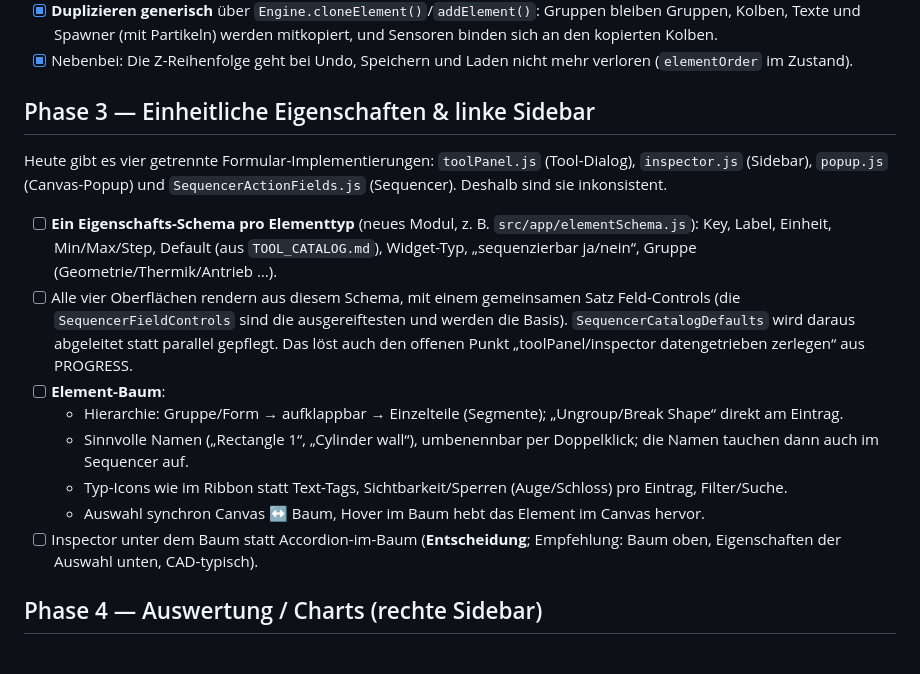
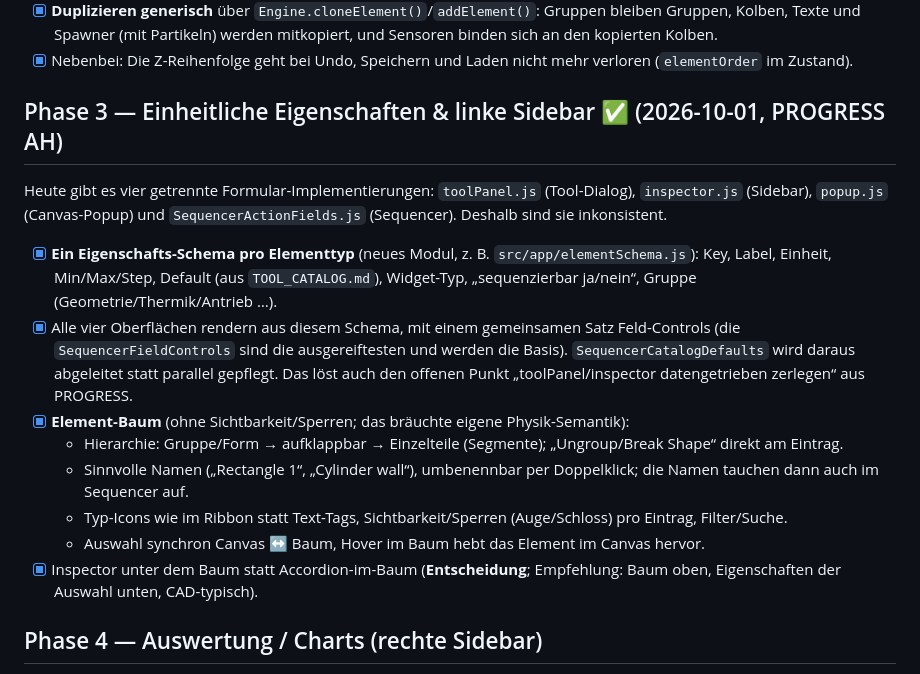
Before and after one commit to OttoElle/Thermo-Sandbox, a Markdown page: UI_POLISH_PLAN.md, the part around one of its changes. Drawn GitHub-style.

```diff
--- a/UI_POLISH_PLAN.md
+++ b/UI_POLISH_PLAN.md
@@ -68,18 +68,18 @@ Querschnitt für alle Phasen: dieselben Design-Tokens (`css/variables.css`), ein
 - [x] **Duplizieren generisch** über `Engine.cloneElement()`/`addElement()`: Gruppen bleiben Gruppen, Kolben, Texte und Spawner (mit Partikeln) werden mitkopiert, und Sensoren binden sich an den kopierten Kolben.
 - [x] Nebenbei: Die Z-Reihenfolge geht bei Undo, Speichern und Laden nicht mehr verloren (`elementOrder` im Zustand).
 
-## Phase 3 — Einheitliche Eigenschaften & linke Sidebar
+## Phase 3 — Einheitliche Eigenschaften & linke Sidebar ✅ (2026-10-01, PROGRESS AH)
 
 Heute gibt es vier getrennte Formular-Implementierungen: `toolPanel.js` (Tool-Dialog), `inspector.js` (Sidebar), `popup.js` (Canvas-Popup) und `SequencerActionFields.js` (Sequencer). Deshalb sind sie inkonsistent.
 
-- [ ] **Ein Eigenschafts-Schema pro Elementtyp** (neues Modul, z. B. `src/app/elementSchema.js`): Key, Label, Einheit, Min/Max/Step, Default (aus `TOOL_CATALOG.md`), Widget-Typ, „sequenzierbar ja/nein“, Gruppe (Geometrie/Thermik/Antrieb …).
-- [ ] Alle vier Oberflächen rendern aus diesem Schema, mit einem gemeinsamen Satz Feld-Controls (die `SequencerFieldControls` sind die ausgereiftesten und werden die Basis). `SequencerCatalogDefaults` wird daraus abgeleitet statt parallel gepflegt. Das löst auch den offenen Punkt „toolPanel/inspector datengetrieben zerlegen“ aus PROGRESS.
-- [ ] **Element-Baum**:
+- [x] **Ein Eigenschafts-Schema pro Elementtyp** (neues Modul, z. B. `src/app/elementSchema.js`): Key, Label, Einheit, Min/Max/Step, Default (aus `TOOL_CATALOG.md`), Widget-Typ, „sequenzierbar ja/nein“, Gruppe (Geometrie/Thermik/Antrieb …).
+- [x] Alle vier Oberflächen rendern aus diesem Schema, mit einem gemeinsamen Satz Feld-Controls (die `SequencerFieldControls` sind die ausgereiftesten und werden die Basis). `SequencerCatalogDefaults` wird daraus abgeleitet statt parallel gepflegt. Das löst auch den offenen Punkt „toolPanel/inspector datengetrieben zerlegen“ aus PROGRESS.
+- [x] **Element-Baum** (ohne Sichtbarkeit/Sperren; das bräuchte eigene Physik-Semantik):
   - Hierarchie: Gruppe/Form → aufklappbar → Einzelteile (Segmente); „Ungroup/Break Shape“ direkt am Eintrag.
   - Sinnvolle Namen („Rectangle 1“, „Cylinder wall“), umbenennbar per Doppelklick; die Namen tauchen dann auch im Sequencer auf.
   - Typ-Icons wie im Ribbon statt Text-Tags, Sichtbarkeit/Sperren (Auge/Schloss) pro Eintrag, Filter/Suche.
   - Auswahl synchron Canvas ↔ Baum, Hover im Baum hebt das Element im Canvas hervor.
-- [ ] Inspector unter dem Baum statt Accordion-im-Baum (**Entscheidung**; Empfehlung: Baum oben, Eigenschaften der Auswahl unten, CAD-typisch).
+- [x] Inspector unter dem Baum statt Accordion-im-Baum (**Entscheidung**; Empfehlung: Baum oben, Eigenschaften der Auswahl unten, CAD-typisch).
 
 ## Phase 4 — Auswertung / Charts (rechte Sidebar)
 
```
Also changed, not shown: other parts of UI_POLISH_PLAN.md (+1 -1 lines), PROGRESS.md (+23 -1 lines), TOOL_CATALOG.md (+10 -7 lines).
